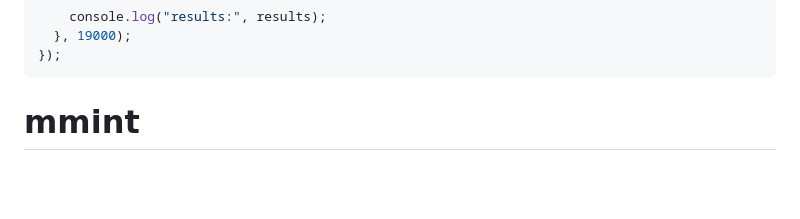
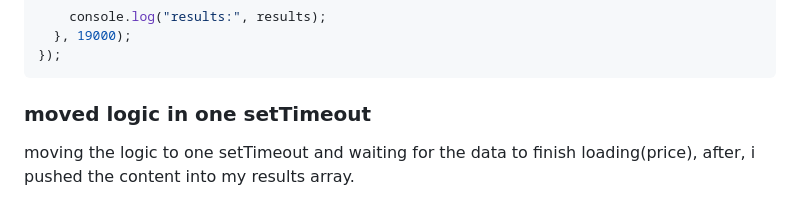
Before and after one commit to tejedamiguel6/mmint, a Markdown page: README.md, the part around one of its changes. GitHub-like rendering; blank space fills up the shorter version.

````diff
--- a/README.md
+++ b/README.md
@@ -103,4 +103,7 @@ window.addEventListener("load", () => {
   }, 19000);
 });
 ```
-# mmint
+
+### moved logic in one setTimeout
+
+moving the logic to one setTimeout and waiting for the data to finish loading(price), after, i pushed the content into my results array.
````
Also changed, not shown: other parts of README.md (+1 -1 lines).
